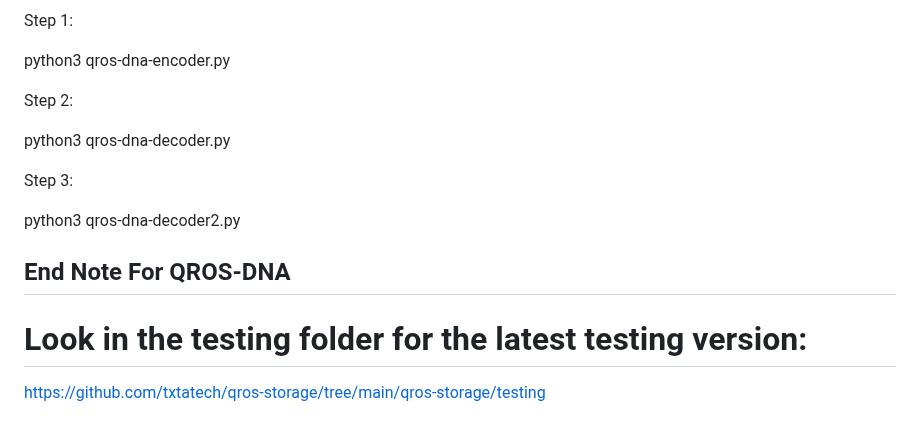
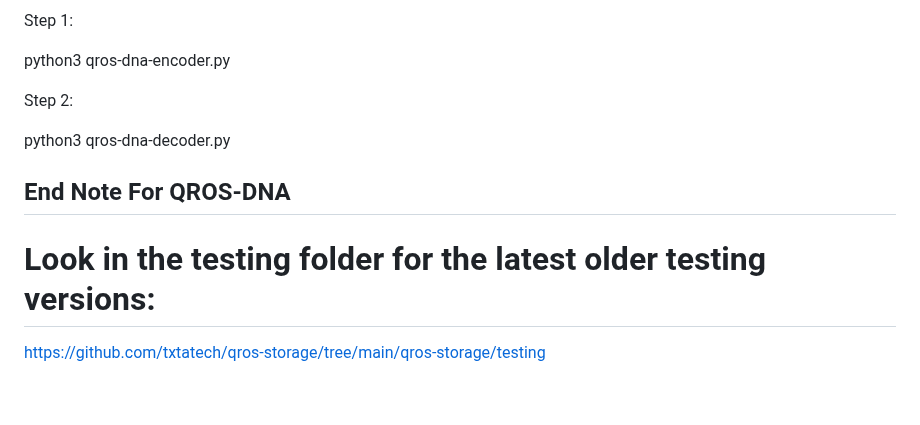
Before and after one commit to txtatech/qros-storage, a Markdown page: README.md, the part around the change. GitHub-like rendering; blank space fills up the shorter version.

```diff
--- a/README.md
+++ b/README.md
@@ -23,13 +23,9 @@ Step 2:
 
 python3 qros-dna-decoder.py
 
-Step 3:
-
-python3 qros-dna-decoder2.py
-
 ## End Note For QROS-DNA
 
-# Look in the testing folder for the latest testing version:
+# Look in the testing folder for the latest older testing versions:
 
 https://github.com/txtatech/qros-storage/tree/main/qros-storage/testing
 
```
